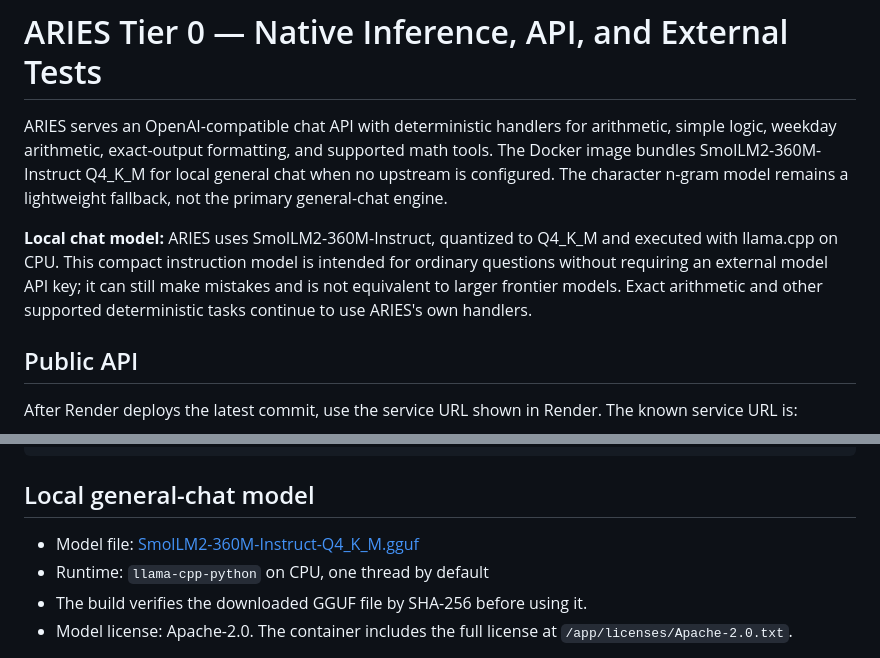
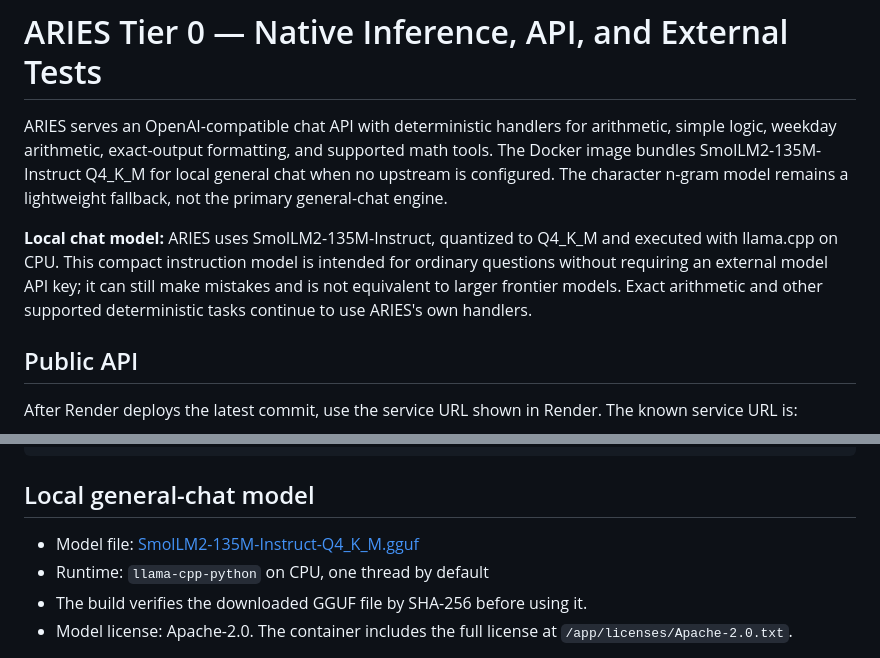
Before and after one commit to mallinpaul848-coder/ARIES-Tier0, a Markdown page: README.md, 2 parts joined by grey strips. Drawn GitHub-style.

Commit message:
Document memory-sized ARIES local model

```diff
--- a/README.md
+++ b/README.md
@@ -1,8 +1,8 @@
 # ARIES Tier 0 — Native Inference, API, and External Tests
 
-ARIES serves an OpenAI-compatible chat API with deterministic handlers for arithmetic, simple logic, weekday arithmetic, exact-output formatting, and supported math tools. The Docker image bundles SmolLM2-360M-Instruct Q4_K_M for local general chat when no upstream is configured. The character n-gram model remains a lightweight fallback, not the primary general-chat engine.
+ARIES serves an OpenAI-compatible chat API with deterministic handlers for arithmetic, simple logic, weekday arithmetic, exact-output formatting, and supported math tools. The Docker image bundles SmolLM2-135M-Instruct Q4_K_M for local general chat when no upstream is configured. The character n-gram model remains a lightweight fallback, not the primary general-chat engine.
 
-**Local chat model:** ARIES uses SmolLM2-360M-Instruct, quantized to Q4_K_M and executed with llama.cpp on CPU. This compact instruction model is intended for ordinary questions without requiring an external model API key; it can still make mistakes and is not equivalent to larger frontier models. Exact arithmetic and other supported deterministic tasks continue to use ARIES's own handlers.
+**Local chat model:** ARIES uses SmolLM2-135M-Instruct, quantized to Q4_K_M and executed with llama.cpp on CPU. This compact instruction model is intended for ordinary questions without requiring an external model API key; it can still make mistakes and is not equivalent to larger frontier models. Exact arithmetic and other supported deterministic tasks continue to use ARIES's own handlers.
 
 ## Public API
 
@@ -33,7 +33,7 @@ Invoke-RestMethod "https://aries-tier0-api-6qjh.onrender.com/v1/chat/completions
 
 ## Local general-chat model
 
-- Model file: [SmolLM2-360M-Instruct-Q4_K_M.gguf](https://huggingface.co/bartowski/SmolLM2-360M-Instruct-GGUF)
+- Model file: [SmolLM2-135M-Instruct-Q4_K_M.gguf](https://huggingface.co/bartowski/SmolLM2-135M-Instruct-GGUF)
 - Runtime: `llama-cpp-python` on CPU, one thread by default
 - The build verifies the downloaded GGUF file by SHA-256 before using it.
 - Model license: Apache-2.0. The container includes the full license at `/app/licenses/Apache-2.0.txt`.
```
